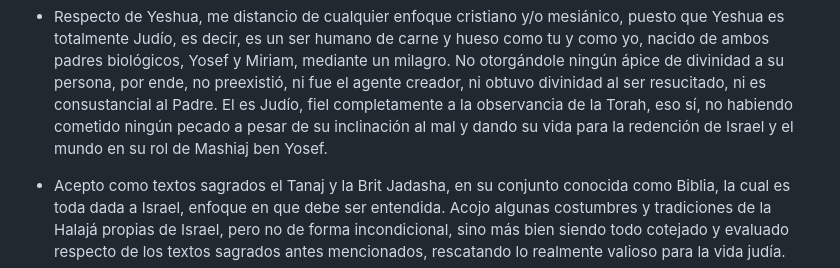
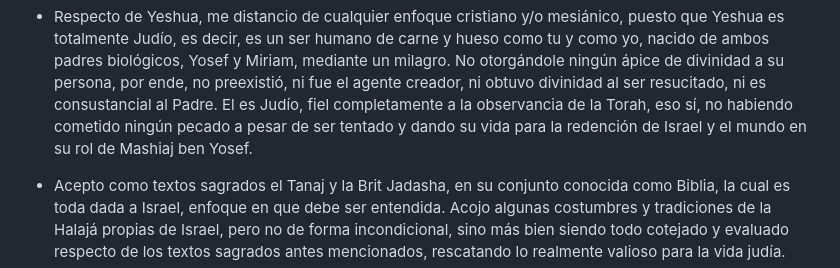
Before and after one commit to andrew1412/website, a Markdown page: about/sobre-mi.md, the part around the change. GitHub-like rendering.

```diff
--- a/about/sobre-mi.md
+++ b/about/sobre-mi.md
@@ -77,8 +77,8 @@ que pasare a enumerar algunos principio básicos que constituyen mi fe.
   por ende, no preexistió, ni fue el agente creador, ni obtuvo divinidad al ser
   resucitado, ni es consustancial al Padre. El es Judío, fiel completamente a la
   observancia de la Torah, eso sí, no habiendo cometido ningún pecado a pesar de
-  su inclinación al mal y dando su vida para la redención de Israel y el mundo
-  en su rol de Mashiaj ben Yosef.
+  ser tentado y dando su vida para la redención de Israel y el mundo en su rol
+  de Mashiaj ben Yosef.
 
 - Acepto como textos sagrados el Tanaj y la Brit Jadasha, en su conjunto
   conocida como Biblia, la cual es toda dada a Israel, enfoque en que debe ser
```
